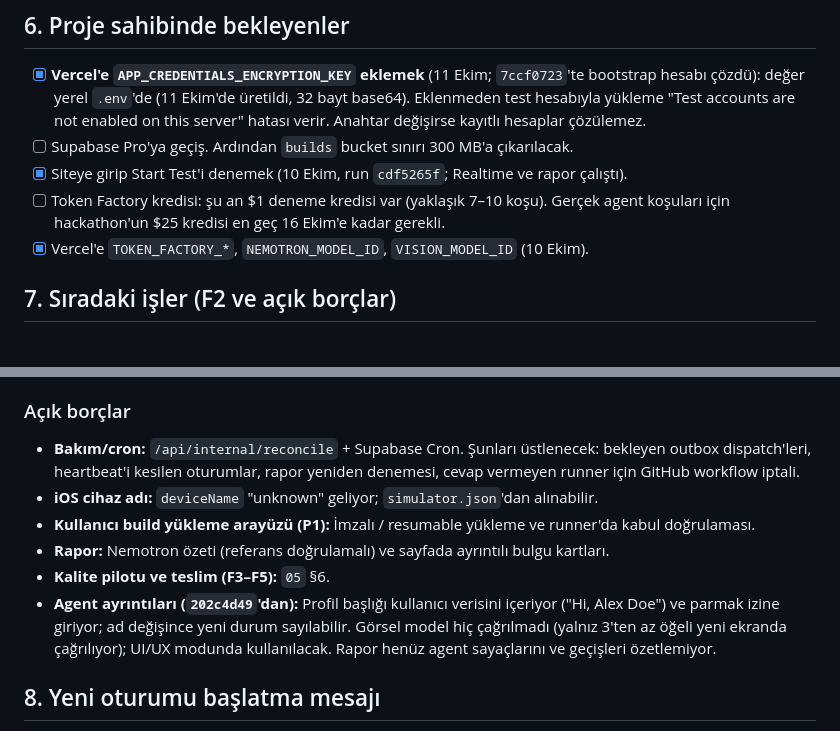
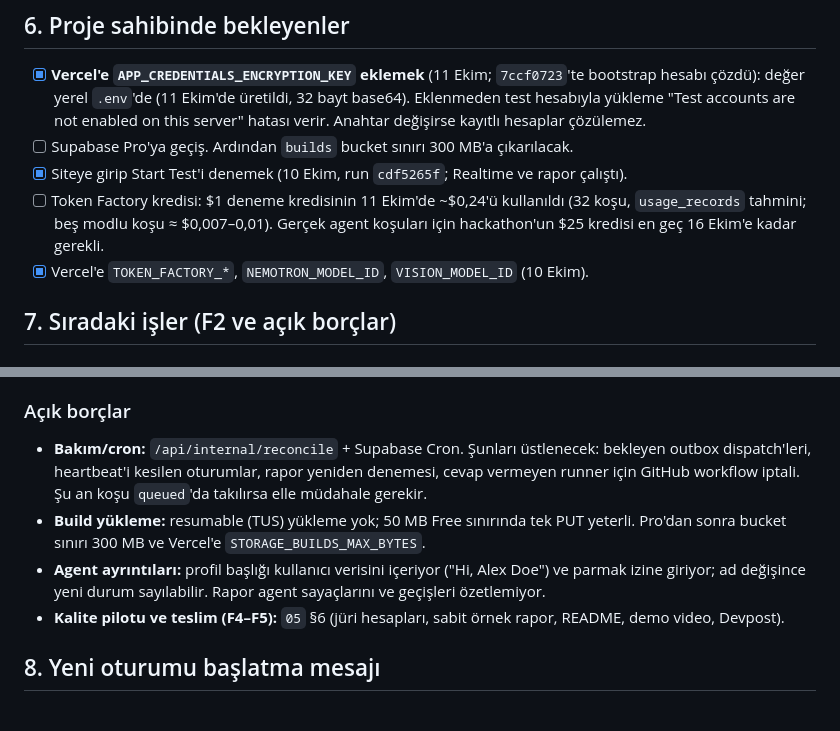
Before and after one commit to OzzyD07/TapScout, a Markdown page: docs/06-devam-notu.md, 2 parts joined by grey strips. GitHub-like rendering.

Commit message:
docs: refresh open debts and model spend in the handoff note

```diff
--- a/docs/06-devam-notu.md
+++ b/docs/06-devam-notu.md
@@ -96,7 +96,7 @@ quality/ground-truth/ koşu sonrası kalite değerlendirmesi; runtime kodu buray
 - [x] **Vercel'e `APP_CREDENTIALS_ENCRYPTION_KEY` eklemek** (11 Ekim; `7ccf0723`'te bootstrap hesabı çözdü): değer yerel `.env`'de (11 Ekim'de üretildi, 32 bayt base64). Eklenmeden test hesabıyla yükleme "Test accounts are not enabled on this server" hatası verir. Anahtar değişirse kayıtlı hesaplar çözülemez.
 - [ ] Supabase Pro'ya geçiş. Ardından `builds` bucket sınırı 300 MB'a çıkarılacak.
 - [x] Siteye girip Start Test'i denemek (10 Ekim, run `cdf5265f`; Realtime ve rapor çalıştı).
-- [ ] Token Factory kredisi: şu an $1 deneme kredisi var (yaklaşık 7–10 koşu). Gerçek agent koşuları için hackathon'un $25 kredisi en geç 16 Ekim'e kadar gerekli.
+- [ ] Token Factory kredisi: $1 deneme kredisinin 11 Ekim'de ~$0,24'ü kullanıldı (32 koşu, `usage_records` tahmini; beş modlu koşu ≈ $0,007–0,01). Gerçek agent koşuları için hackathon'un $25 kredisi en geç 16 Ekim'e kadar gerekli.
 - [x] Vercel'e `TOKEN_FACTORY_*`, `NEMOTRON_MODEL_ID`, `VISION_MODEL_ID` (10 Ekim).
 
 ## 7. Sıradaki işler (F2 ve açık borçlar)
@@ -132,12 +132,10 @@ quality/ground-truth/ koşu sonrası kalite değerlendirmesi; runtime kodu buray
 
 ### Açık borçlar
 
-- **Bakım/cron:** `/api/internal/reconcile` + Supabase Cron. Şunları üstlenecek: bekleyen outbox dispatch'leri, heartbeat'i kesilen oturumlar, rapor yeniden denemesi, cevap vermeyen runner için GitHub workflow iptali.
-- **iOS cihaz adı:** `deviceName` "unknown" geliyor; `simulator.json`'dan alınabilir.
-- **Kullanıcı build yükleme arayüzü (P1):** İmzalı / resumable yükleme ve runner'da kabul doğrulaması.
-- **Rapor:** Nemotron özeti (referans doğrulamalı) ve sayfada ayrıntılı bulgu kartları.
-- **Kalite pilotu ve teslim (F3–F5):** `05` §6.
-- **Agent ayrıntıları (`202c4d49`'dan):** Profil başlığı kullanıcı verisini içeriyor ("Hi, Alex Doe") ve parmak izine giriyor; ad değişince yeni durum sayılabilir. Görsel model hiç çağrılmadı (yalnız 3'ten az öğeli yeni ekranda çağrılıyor); UI/UX modunda kullanılacak. Rapor henüz agent sayaçlarını ve geçişleri özetlemiyor.
+- **Bakım/cron:** `/api/internal/reconcile` + Supabase Cron. Şunları üstlenecek: bekleyen outbox dispatch'leri, heartbeat'i kesilen oturumlar, rapor yeniden denemesi, cevap vermeyen runner için GitHub workflow iptali. Şu an koşu `queued`'da takılırsa elle müdahale gerekir.
+- **Build yükleme:** resumable (TUS) yükleme yok; 50 MB Free sınırında tek PUT yeterli. Pro'dan sonra bucket sınırı 300 MB ve Vercel'e `STORAGE_BUILDS_MAX_BYTES`.
+- **Agent ayrıntıları:** profil başlığı kullanıcı verisini içeriyor ("Hi, Alex Doe") ve parmak izine giriyor; ad değişince yeni durum sayılabilir. Rapor agent sayaçlarını ve geçişleri özetlemiyor.
+- **Kalite pilotu ve teslim (F4–F5):** `05` §6 (jüri hesapları, sabit örnek rapor, README, demo video, Devpost).
 
 ## 8. Yeni oturumu başlatma mesajı
 
```
